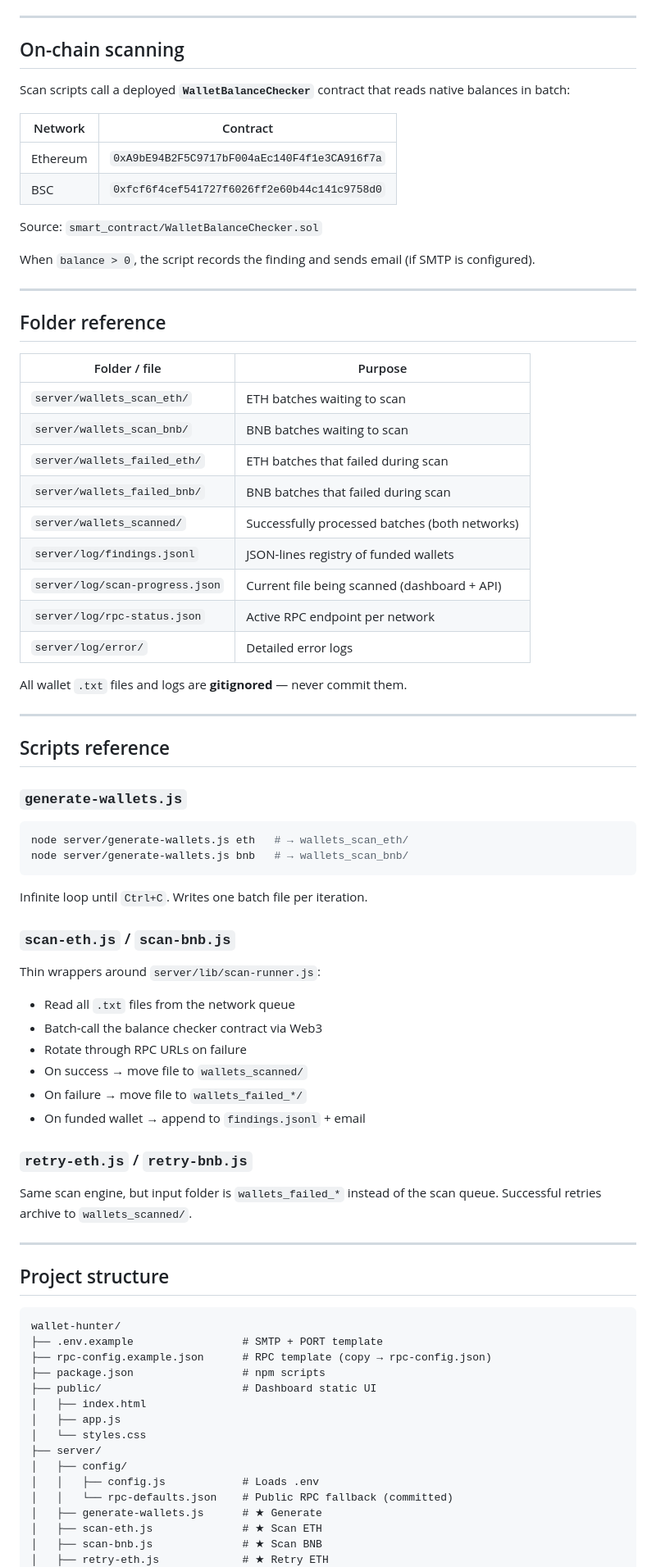
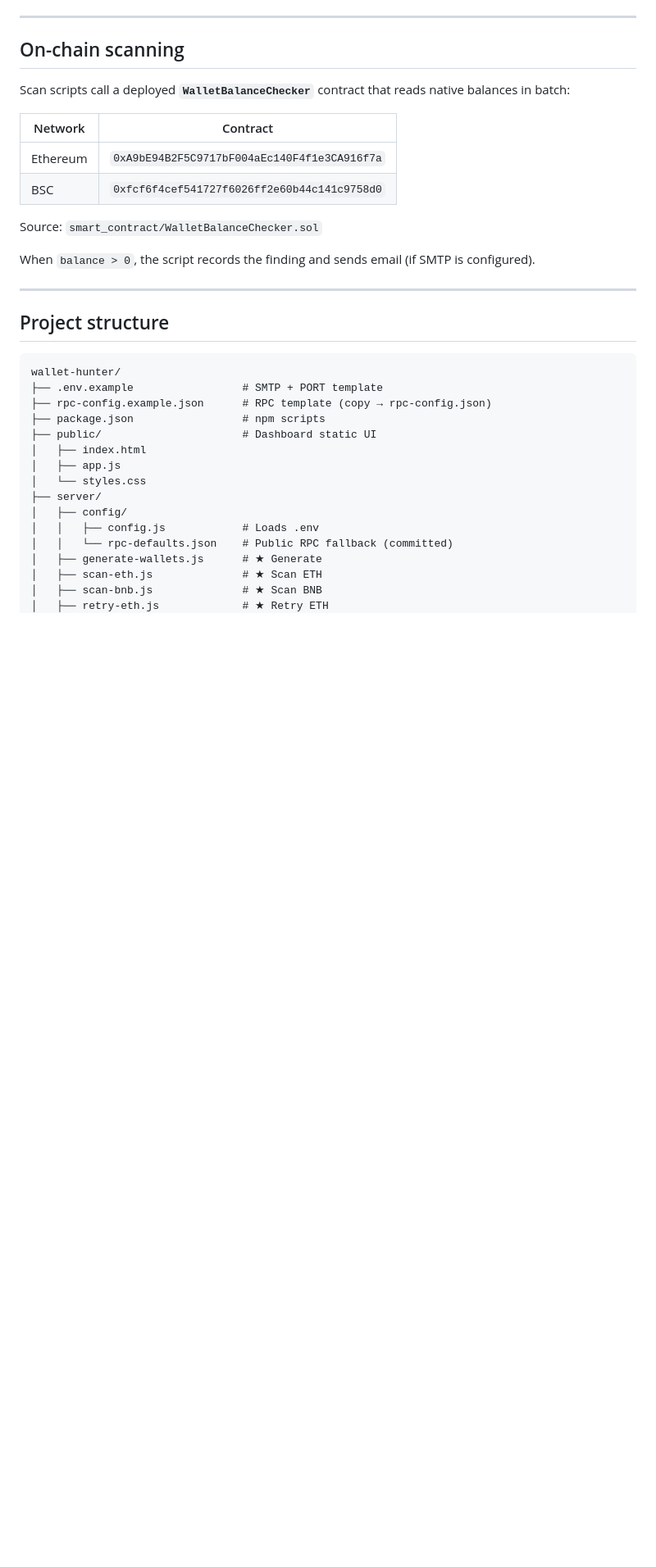
Before and after one commit to christianalberto/wallethunter, a Markdown page: README.md, the part around one of its changes. Shown at 82% size. Drawn GitHub-style; blank space fills up the shorter version.

````diff
--- a/README.md
+++ b/README.md
@@ -272,52 +240,6 @@ Scan scripts call a deployed **`WalletBalanceChecker`** contract that reads nati
 Source: `smart_contract/WalletBalanceChecker.sol`
 
 When `balance > 0`, the script records the finding and sends email (if SMTP is configured).
-
----
-
-## Folder reference
-
-| Folder / file | Purpose |
-|---------------|---------|
-| `server/wallets_scan_eth/` | ETH batches waiting to scan |
-| `server/wallets_scan_bnb/` | BNB batches waiting to scan |
-| `server/wallets_failed_eth/` | ETH batches that failed during scan |
-| `server/wallets_failed_bnb/` | BNB batches that failed during scan |
-| `server/wallets_scanned/` | Successfully processed batches (both networks) |
-| `server/log/findings.jsonl` | JSON-lines registry of funded wallets |
-| `server/log/scan-progress.json` | Current file being scanned (dashboard + API) |
-| `server/log/rpc-status.json` | Active RPC endpoint per network |
-| `server/log/error/` | Detailed error logs |
-
-All wallet `.txt` files and logs are **gitignored** — never commit them.
-
----
-
-## Scripts reference
-
-### `generate-wallets.js`
-
-```bash
-node server/generate-wallets.js eth   # → wallets_scan_eth/
-node server/generate-wallets.js bnb   # → wallets_scan_bnb/
-```
-
-Infinite loop until `Ctrl+C`. Writes one batch file per iteration.
-
-### `scan-eth.js` / `scan-bnb.js`
-
-Thin wrappers around `server/lib/scan-runner.js`:
-
-- Read all `.txt` files from the network queue
-- Batch-call the balance checker contract via Web3
-- Rotate through RPC URLs on failure
-- On success → move file to `wallets_scanned/`
-- On failure → move file to `wallets_failed_*/`
-- On funded wallet → append to `findings.jsonl` + email
-
-### `retry-eth.js` / `retry-bnb.js`
-
-Same scan engine, but input folder is `wallets_failed_*` instead of the scan queue. Successful retries archive to `wallets_scanned/`.
 
 ---
 
````
Also changed, not shown: other parts of README.md (+28 -60 lines).
